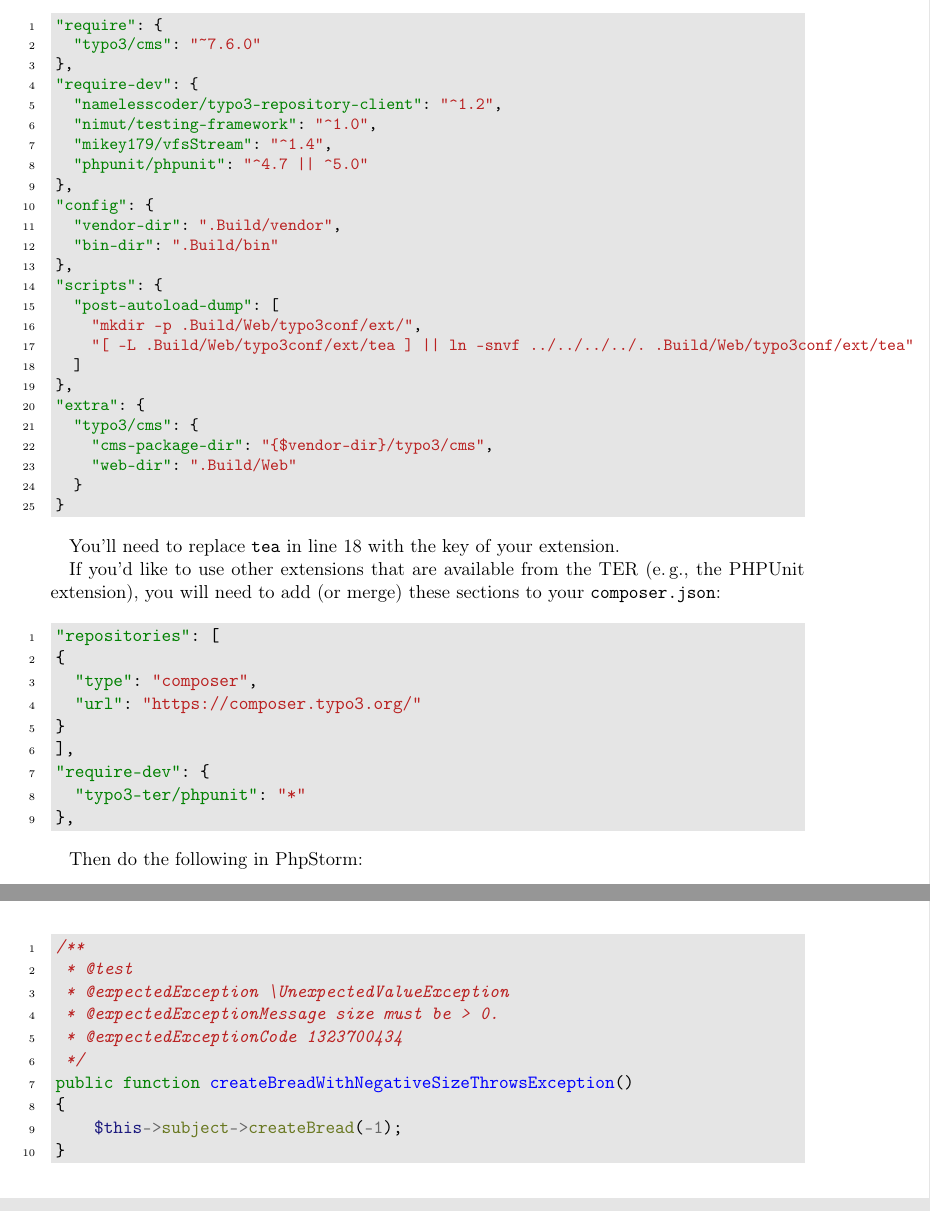
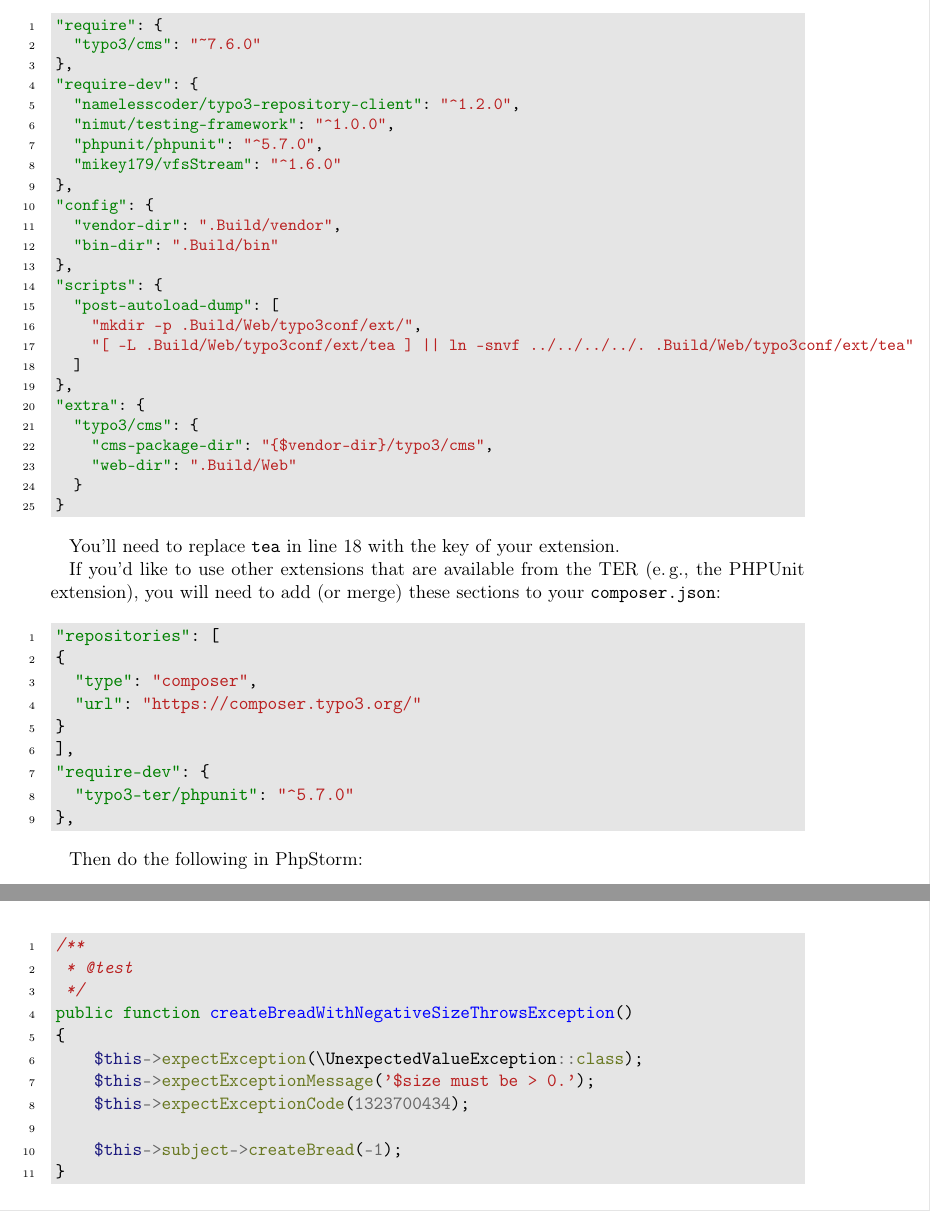
Before and after one commit to oliverklee/tdd-reader, a LaTeX document (tdd-cheatsheet.tex): two parts of pages 11 and 14 of 23, joined at a grey line, cut so that both start at the same text. Compiled offline with pdfLaTeX.

Commit message:
[TASK] Change to expectException and PHPUnit 5.7/6.3

```diff
--- a/tdd-cheatsheet.tex
+++ b/tdd-cheatsheet.tex
@@ -359,10 +359,10 @@
   "typo3/cms": "~7.6.0"
 },
 "require-dev": {
-  "namelesscoder/typo3-repository-client": "^1.2",
-  "nimut/testing-framework": "^1.0",
-  "mikey179/vfsStream": "^1.4",
-  "phpunit/phpunit": "^4.7 || ^5.0"
+  "namelesscoder/typo3-repository-client": "^1.2.0",
+  "nimut/testing-framework": "^1.0.0",
+  "phpunit/phpunit": "^5.7.0",
+  "mikey179/vfsStream": "^1.6.0"
 },
 "config": {
   "vendor-dir": ".Build/vendor",
@@ -395,7 +395,7 @@
 }
 ],
 "require-dev": {
-  "typo3-ter/phpunit": "*"
+  "typo3-ter/phpunit": "^5.7.0"
 },
 \end{jsoncode}
 
@@ -474,12 +475,13 @@
 \begin{phpcode}
 /**
  * @test
- * @expectedException \UnexpectedValueException
- * @expectedExceptionMessage size must be > 0.
- * @expectedExceptionCode 1323700434
  */
 public function createBreadWithNegativeSizeThrowsException()
 {
+    $this->expectException(\UnexpectedValueException::class);
+    $this->expectExceptionMessage('$size must be > 0.');
+    $this->expectExceptionCode(1323700434);
+
     $this->subject->createBread(-1);
 }
 \end{phpcode}
```
Also changed, not shown: tdd-cheatsheet-de.tex (+10 -8 lines), tdd-cheatsheet.tex (3 more changed lines).
